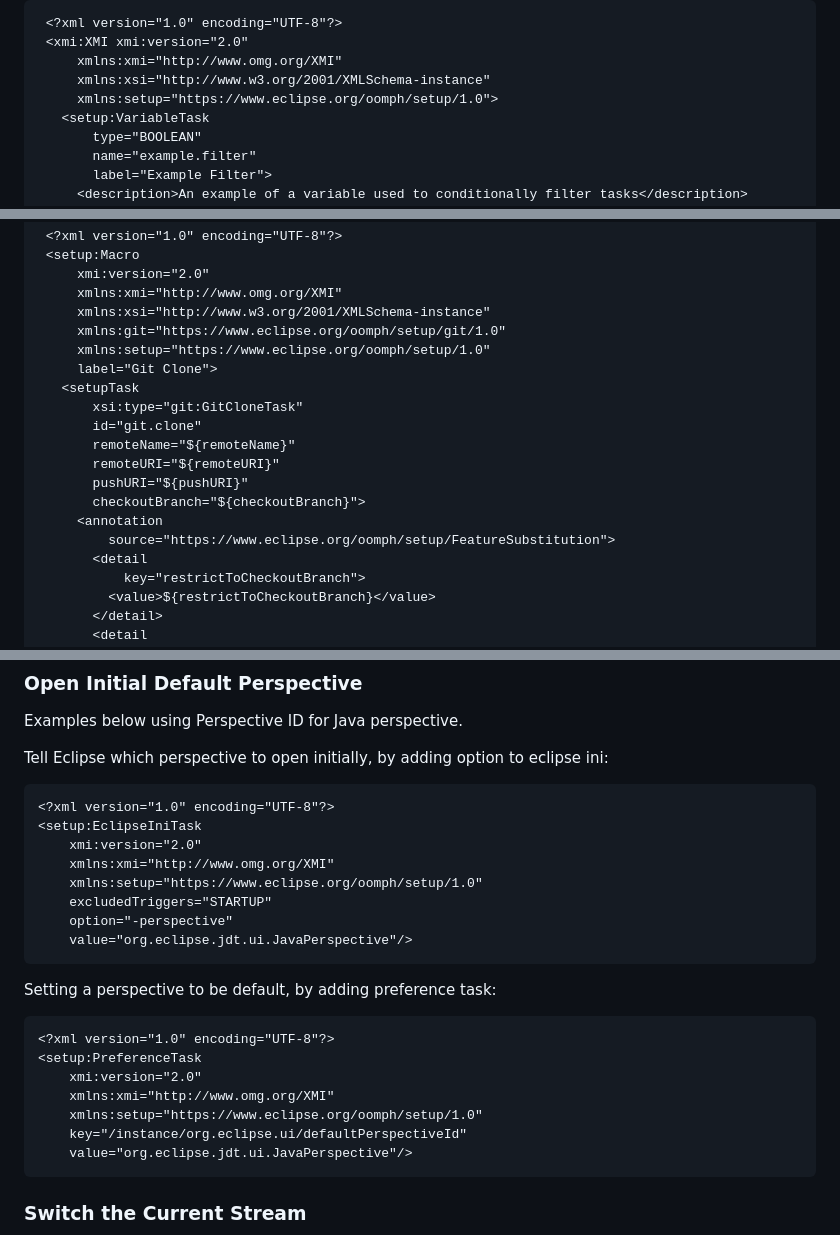
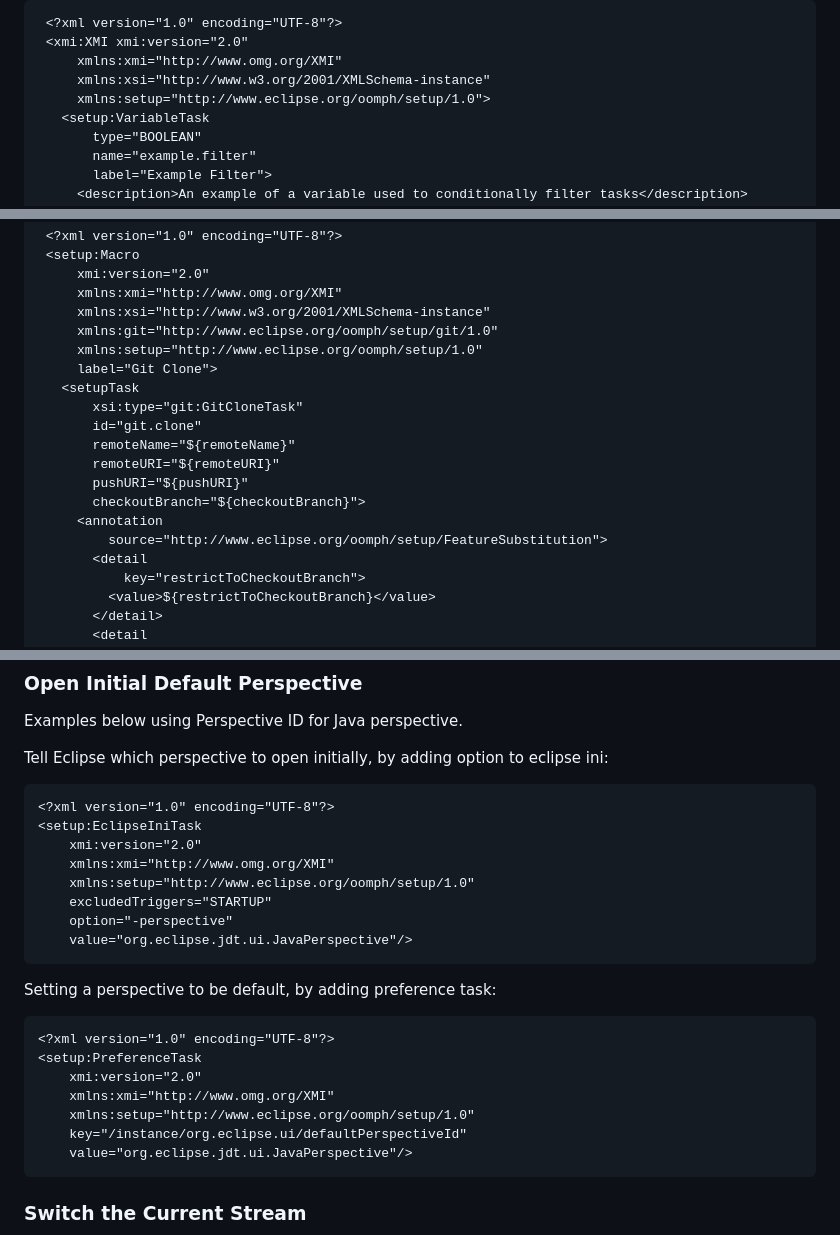
Before and after one commit to eclipse-oomph/oomph-website, a Markdown page: Authoring_Guide.md, 3 parts joined by grey strips. GitHub-like rendering.

Commit message:
Fix literal examples of namespace URIs and annotation URIs to use http:

````diff
--- a/Authoring_Guide.md
+++ b/Authoring_Guide.md
@@ -270,7 +270,7 @@ For example, this idiom can be used to express if-then-else.
  <xmi:XMI xmi:version="2.0"
      xmlns:xmi="http://www.omg.org/XMI"
      xmlns:xsi="http://www.w3.org/2001/XMLSchema-instance"
-     xmlns:setup="https://www.eclipse.org/oomph/setup/1.0">
+     xmlns:setup="http://www.eclipse.org/oomph/setup/1.0">
    <setup:VariableTask
        type="BOOLEAN"
        name="example.filter"
@@ -393,8 +393,8 @@ Here is an example of how one could use a Macro for creating a Git Clone task:
      xmi:version="2.0"
      xmlns:xmi="http://www.omg.org/XMI"
      xmlns:xsi="http://www.w3.org/2001/XMLSchema-instance"
-     xmlns:git="https://www.eclipse.org/oomph/setup/git/1.0"
-     xmlns:setup="https://www.eclipse.org/oomph/setup/1.0"
+     xmlns:git="http://www.eclipse.org/oomph/setup/git/1.0"
+     xmlns:setup="http://www.eclipse.org/oomph/setup/1.0"
      label="Git Clone">
    <setupTask
        xsi:type="git:GitCloneTask"
@@ -404,7 +404,7 @@ Here is an example of how one could use a Macro for creating a Git Clone task:
        pushURI="${pushURI}"
        checkoutBranch="${checkoutBranch}">
      <annotation
-         source="https://www.eclipse.org/oomph/setup/FeatureSubstitution">
+         source="http://www.eclipse.org/oomph/setup/FeatureSubstitution">
        <detail
            key="restrictToCheckoutBranch">
          <value>${restrictToCheckoutBranch}</value>
@@ -979,7 +979,7 @@ Tell Eclipse which perspective to open initially, by adding option to eclipse in
 <setup:EclipseIniTask
     xmi:version="2.0"
     xmlns:xmi="http://www.omg.org/XMI"
-    xmlns:setup="https://www.eclipse.org/oomph/setup/1.0"
+    xmlns:setup="http://www.eclipse.org/oomph/setup/1.0"
     excludedTriggers="STARTUP"
     option="-perspective"
     value="org.eclipse.jdt.ui.JavaPerspective"/>
@@ -991,7 +991,7 @@ Setting a perspective to be default, by adding preference task:
 <setup:PreferenceTask
     xmi:version="2.0"
     xmlns:xmi="http://www.omg.org/XMI"
-    xmlns:setup="https://www.eclipse.org/oomph/setup/1.0"
+    xmlns:setup="http://www.eclipse.org/oomph/setup/1.0"
     key="/instance/org.eclipse.ui/defaultPerspectiveId"
     value="org.eclipse.jdt.ui.JavaPerspective"/>
 ```
````
Also changed, not shown: other parts of Authoring_Guide.md (+6 -6 lines).
